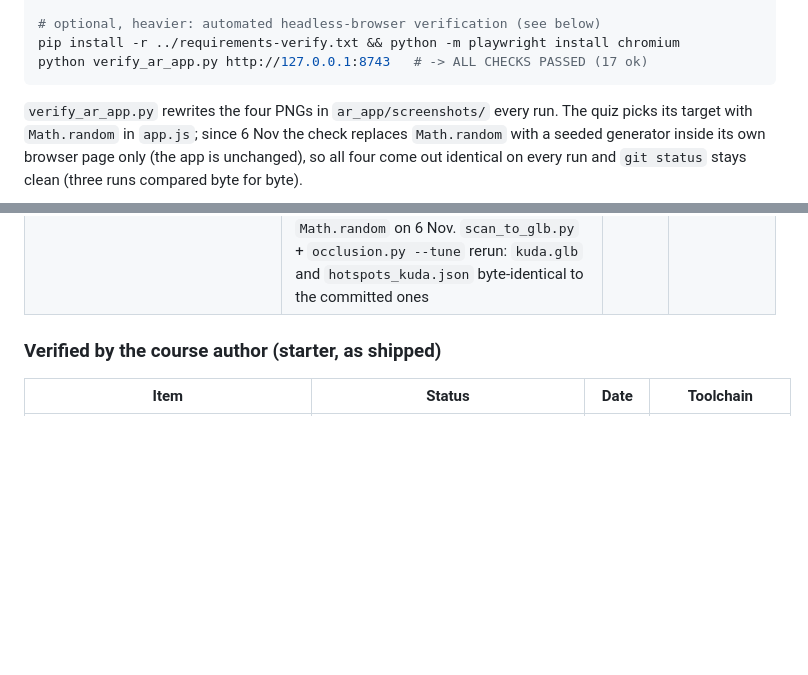
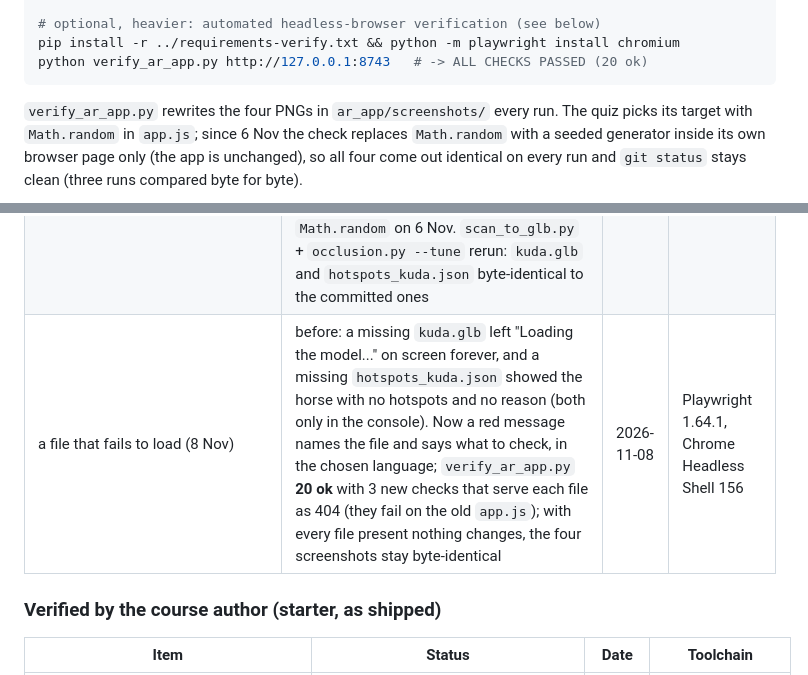
Before and after one commit to ZackyMaulana912/grafkom-pixel-to-reality, a Markdown page: Module5/Source/README.md, 2 parts joined by grey strips. Rendered like a GitHub page; blank space fills up the shorter version.

Commit message:
Catat di README teknis Modul 5 perbaikan pesan saat file gagal dimuat beserta buktinya, dan perbarui hasil uji browser menjadi 20 ok

````diff
--- a/Module5/Source/README.md
+++ b/Module5/Source/README.md
@@ -37,7 +37,7 @@ python -m http.server 8743 --bind 127.0.0.1   # serve the app (needed for the ho
 
 # optional, heavier: automated headless-browser verification (see below)
 pip install -r ../requirements-verify.txt && python -m playwright install chromium
-python verify_ar_app.py http://127.0.0.1:8743   # -> ALL CHECKS PASSED (17 ok)
+python verify_ar_app.py http://127.0.0.1:8743   # -> ALL CHECKS PASSED (20 ok)
 ```
 
 `verify_ar_app.py` rewrites the four PNGs in `ar_app/screenshots/` every run. The quiz picks its target with
@@ -190,6 +190,7 @@ from the evidence first.
 | Real device AR session | **works**: "View in your space (AR)" on the GitHub Pages URL opens Quick Look; the scanned horse stands on the surface, textured, and looks the same size as the real 63 cm statue (judged by eye next to it, not measured in AR); Android not tested | 2026-11-03 | iPhone 17 Pro, iOS 27.2, Safari |
 | GitHub Pages (HTTPS) | served files identical to the repo; `verify_ar_app.py` against the live URL **16 ok**, no JS error | 2026-11-03 | Playwright 1.64.1, Chrome Headless Shell 156 |
 | audit, clean local clone of `58658ae` | `tests.py` **81 ok**, also under a non-UTF-8 locale; every Quick start command prints the numbers above; `verify_ar_app.py` **17 ok**; README figures rebuild byte-identical. The four `ar_app/screenshots/` were still from 3 Nov (their footer named the temple), so they were taken again; the quiz screenshot changed on every run (random target) until the check seeded `Math.random` on 6 Nov. `scan_to_glb.py` + `occlusion.py --tune` rerun: `kuda.glb` and `hotspots_kuda.json` byte-identical to the committed ones | 2026-11-04 | same Mac, Blender 5.2.2 |
+| a file that fails to load (8 Nov) | before: a missing `kuda.glb` left "Loading the model..." on screen forever, and a missing `hotspots_kuda.json` showed the horse with no hotspots and no reason (both only in the console). Now a red message names the file and says what to check, in the chosen language; `verify_ar_app.py` **20 ok** with 3 new checks that serve each file as 404 (they fail on the old `app.js`); with every file present nothing changes, the four screenshots stay byte-identical | 2026-11-08 | Playwright 1.64.1, Chrome Headless Shell 156 |
 
 ### Verified by the course author (starter, as shipped)
 
````
